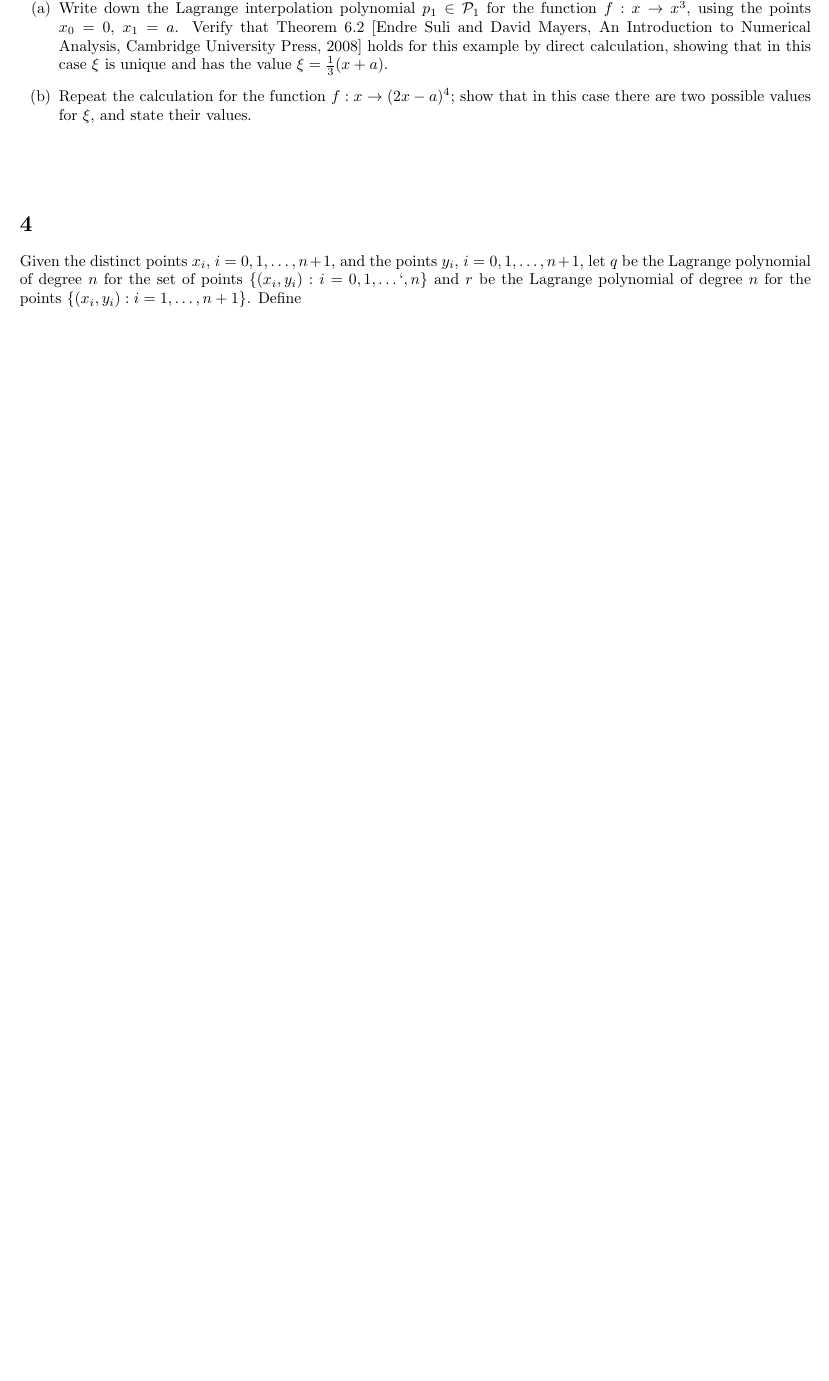
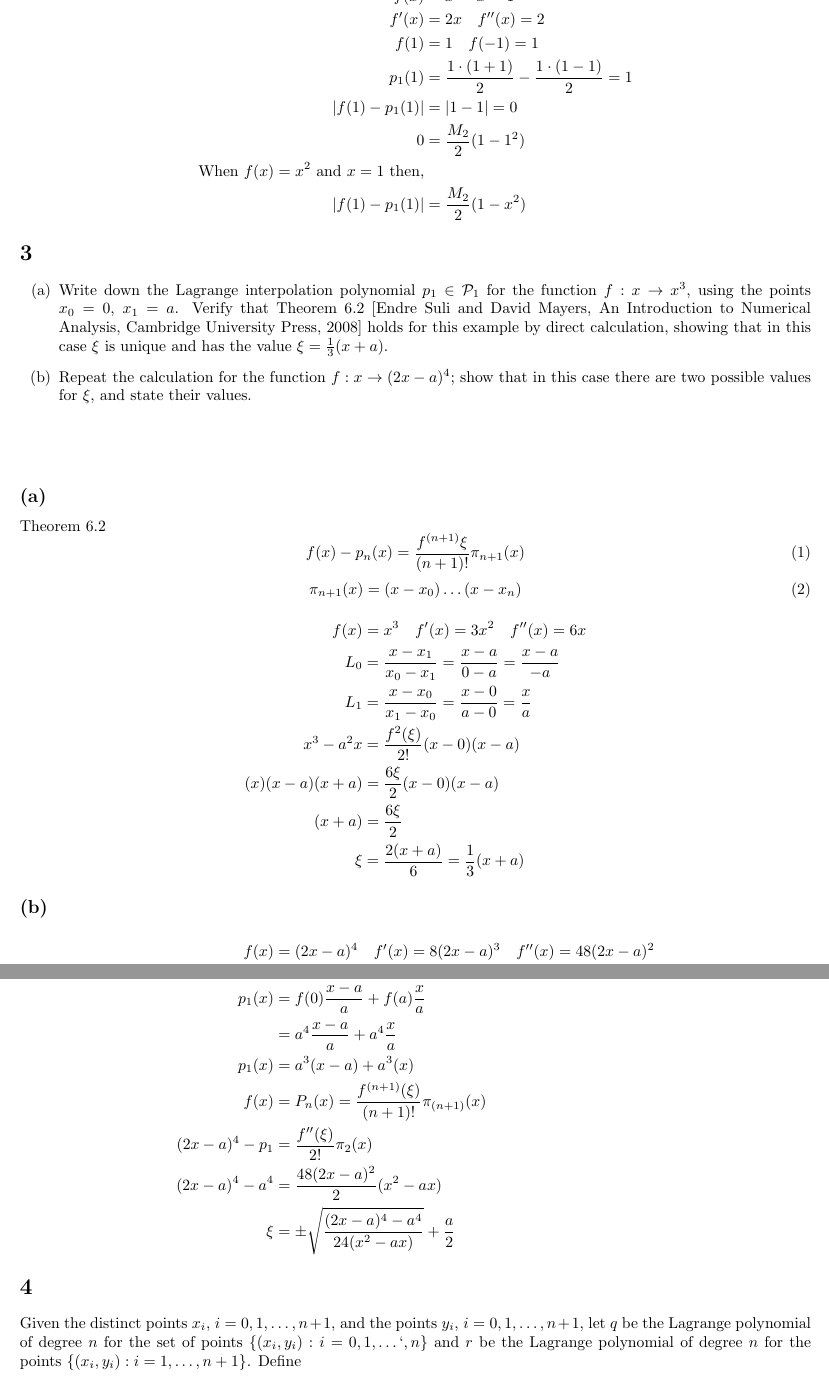
Before and after one commit to b-a-delight/465, a LaTeX document (HW_05.tex): part of page 3 of 3 before the commit and two parts of pages 3 and 4 of 4 after it, the two joined at a grey line, cut at the place of the change, the shorter picture padded with empty space. Compiled offline with pdfLaTeX.

Commit message:
Updates from Overleaf

```diff
--- a/HW_05.tex
+++ b/HW_05.tex
@@ -22,7 +22,7 @@
 \fancyhf{}
 \fancyhead[L]{Bridgette Delight}
 \fancyhead[C]{Math 465 - Homework 05 - \today}
-\fancyhead[R]{\thepage}
+\fancyhead[R]{pg. \thepage}
 \renewcommand{\headrulewidth}{2pt}
 
 \title{{\large Math 465}\\ Homework 0X}
@@ -89,3 +111,13 @@ Let $f: [-1,1] \to \mathbb{R}$ be continuous.
+\begin{align*}
+    f(x)&= x^2 \quad x=1 \\
+    f'(x) &= 2x \quad f''(x) = 2 \\
+    f(1) &= 1 \quad f(-1)=1 \\
+    p_1(1) &= \frac{1 \cdot (1+1)}{2} - \frac{1 \cdot (1-1)}{2}=1\\
+    |f(1)-p_1(1)| &= |1-1 | =0\\
+    0 &= \frac{M_2}{2} (1-1^2)\\
+    \text{When $f(x)=x^2$ and $x=1$ then,}&\\
+    |f(1)-p_1(1)| &= \frac{M_2}{2} (1-x^2)
+\end{align*}
 
 \section{}
 \begin{enumerate}[label = (\alph*)]
@@ -94,6 +126,39 @@ Let $f: [-1,1] \to \mathbb{R}$ be continuous.
 \end{enumerate}
 \vspace{10mm}
 
+\subsection*{(a)}
+Theorem 6.2
+\begin{equation}\label{thm:6.2a}
+    f(x) - p_n(x) = \frac{f^{(n+1)}\xi}{(n+1)!} \pi_{n+1}(x)
+\end{equation}
+\begin{equation}\label{thm:6.2b}
+    \pi_{n+1}(x) = (x-x_0) \dots(x-x_n)
+\end{equation}
+\begin{align*}
+    f(x) &= x^3 \quad f'(x)=3x^2 \quad f''(x) = 6x \\
+    L_0 &=  \frac{x-x_1}{x_0 - x_1} = \frac{x-a}{0-a} =\frac{x-a}{-a}\\
+    L_1 &=   \frac{x-x_0}{x_1 - x_0} = \frac{x-0}{a-0} =\frac{x}{a}\\
+    x^3 - a^2x &= \frac{f^2(\xi)}{2!}(x-0)(x-a)\\
+    (x)(x-a)(x+a) &= \frac{6 \xi}{2}(x-0)(x-a)\\
+    (x+a) &= \frac{6 \xi}{2}\\
+    \xi &= \frac{2(x+a)}{6} = \frac{1}{3}(x+a)
+\end{align*}
+
+\subsection*{(b)}
+
+\begin{align*}
+    f(x) &=(2x-a)^4 \quad f'(x)= 8(2x-a)^3 \quad f''(x) = 48(2x-a)^2\\
+    f(0) &= a^4 \quad f(a)=a^4\\
+    L_0 &= \frac{x-a}{a} \quad L_1 = \frac{x}{a}\\
+    \pi_2 &=(x-0)(x-a) = x^2-ax\\
+    p_1(x) &= f(0) \frac{x-a}{a} + f(a) \frac{x}{a}\\
+    &= a^4 \frac{x-a}{a} + a^4 \frac{x}{a}\\
+    p_1(x) &= a^3(x-a) + a^3(x)\\
+    f(x) &= P_n(x) = \frac{f^{(n+1)}(\xi)}{(n+1)!}\pi_{(n+1)}(x)\\
+    (2x-a)^4 - p_1 &= \frac{f''(\xi)}{2!}\pi_2(x)\\
+    (2x-a)^4 - a^4 &= \frac{48(2x-a)^2}{2}(x^2-ax)\\
+    \xi &= \pm \sqrt{\frac{(2x-a)^4-a^4}{24(x^2-ax)}}+\frac{a}{2}
+\end{align*}
 
 \section{}
  Given the distinct points $x_i$, $i = 0, 1,\dots, n + 1$, and the points $y_i$, $i = 0, 1, \dots , n + 1$, let $q$ be the Lagrange polynomial of degree $n$ for the set of points $\{(x_i, y_i) : i = 0, 1, \dots` , n\}$ and $r$ be the Lagrange polynomial of degree $n$ for the points $\{(x_i, y_i) : i = 1,\dots, n + 1\}$. Define
```
Also changed, not shown: HW_05.tex (26 more changed lines).
